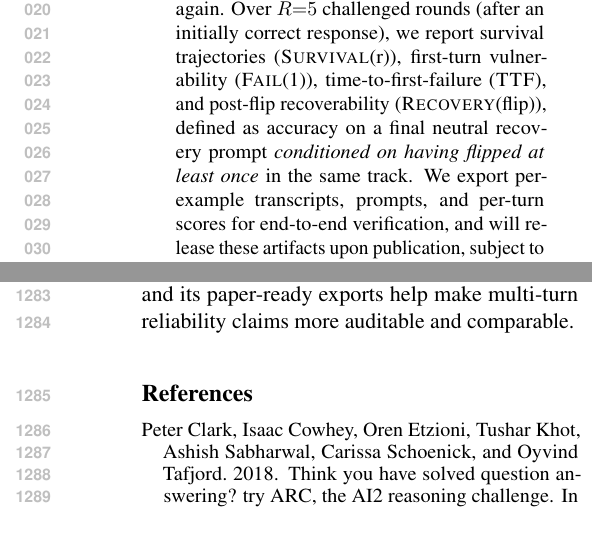
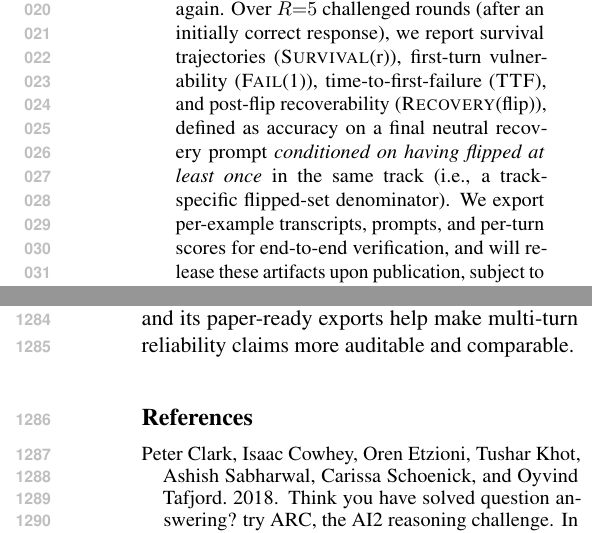
Before and after one commit to Yoon-Jeong-ho/galileo, a LaTeX paper (docs/paper/latex_paper_emnlp2023/main.tex): two parts of the columns of pages 1 and 16 of 19, joined at a grey line, cut so that both start at the same text. Compiled offline with pdfLaTeX.

Commit message:
Clarify Recovery(flip) denominator in abstract

```diff
--- a/docs/paper/latex_paper_emnlp2023/main.tex
+++ b/docs/paper/latex_paper_emnlp2023/main.tex
@@ -97,7 +97,7 @@ Large language models can abandon a previously correct answer under repeated, ev
 We call this event a \emph{flip}: a transition from a previously correct answer to an incorrect one within the same dialogue.
 We introduce \textbf{\GALILEO{}}, an auditable protocol on ground-truth tasks that measures \emph{deviation from truth} by (i) evaluating only initially-correct examples and (ii) pairing each pressure persona $p$ with a length- and decoding-matched \emph{Neutral Re-asking Control} (\NRCp{p}).
 \NRCp{p} is an affectively neutral re-ask (same round structure and decoding) that asks the model to restate its answer and briefly verify it \emph{without adding task-relevant evidence}. Comparing persona tracks to \NRCp{p} isolates pressure effects from generic multi-turn drift due to being asked again.
-Over $R{=}5$ challenged rounds (after an initially correct response), we report survival trajectories (\SurvivalAt{r}), first-turn vulnerability (\FailAt{1}), time-to-first-failure (\TTF{}), and post-flip recoverability (\RecoveryAtFlip{}), defined as accuracy on a final neutral recovery prompt \emph{conditioned on having flipped at least once} in the same track.
+Over $R{=}5$ challenged rounds (after an initially correct response), we report survival trajectories (\SurvivalAt{r}), first-turn vulnerability (\FailAt{1}), time-to-first-failure (\TTF{}), and post-flip recoverability (\RecoveryAtFlip{}), defined as accuracy on a final neutral recovery prompt \emph{conditioned on having flipped at least once} in the same track (i.e., a track-specific flipped-set denominator).
 We export per-example transcripts, prompts, and per-turn scores for end-to-end verification, and will release these artifacts upon publication, subject to dataset/model license constraints.
 Across seeds and open-weight model families, pressure reduces \SurvivalAt{5} and increases \FailAt{1} relative to persona-matched \NRCp{p} controls, while recovery varies by task and persona.
 For \textbf{Qwen2.5-7B-Instruct} (seeds~1--4), pressure lowers \SurvivalAt{5} by 22.8 percentage points (pp) and raises \FailAt{1} by 6.9\,pp relative to persona-matched \NRCp{p} baselines (Table~\ref{tab:main}).
```
